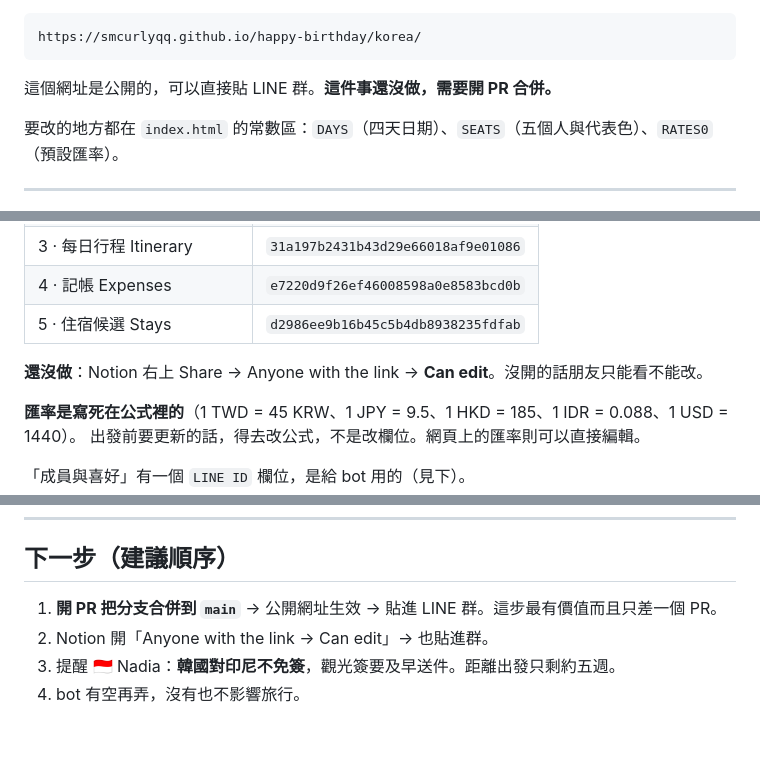
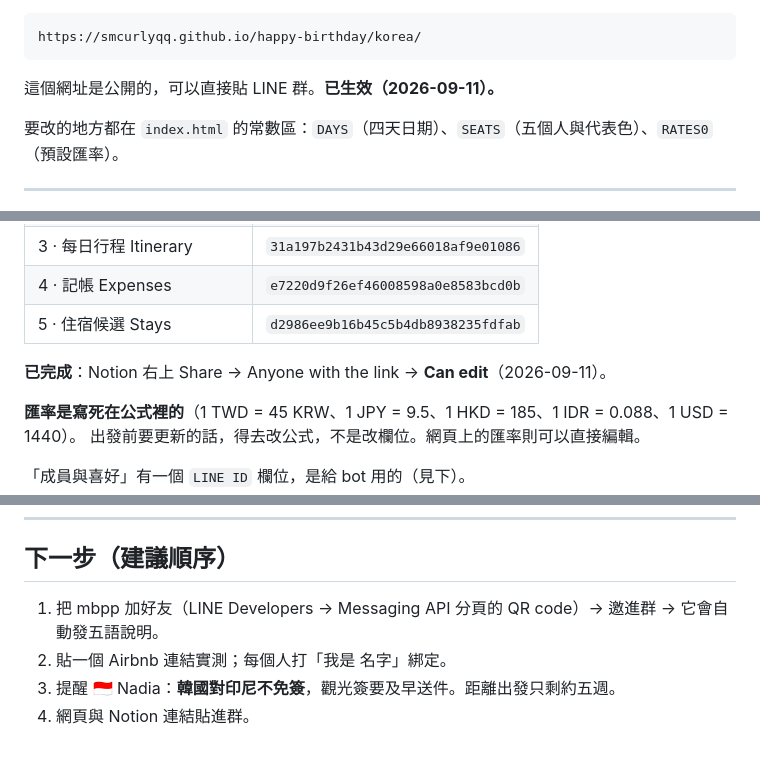
Before and after one commit to smcurlyqq/happy-birthday-tiffany, a Markdown page: SEOUL-LOOP.md, 3 parts joined by grey strips. Drawn GitHub-style.

````diff
--- a/SEOUL-LOOP.md
+++ b/SEOUL-LOOP.md
@@ -36,7 +36,7 @@ Artifact 網址：<https://claude.ai/code/artifact/eaf9ed37-cc32-4be6-be16-f1ef6
 ```
 https://smcurlyqq.github.io/happy-birthday/korea/
 ```
-這個網址是公開的，可以直接貼 LINE 群。**這件事還沒做，需要開 PR 合併。**
+這個網址是公開的，可以直接貼 LINE 群。**已生效（2026-09-11）。**
 
 要改的地方都在 `index.html` 的常數區：`DAYS`（四天日期）、`SEATS`（五個人與代表色）、`RATES0`（預設匯率）。
 
@@ -54,7 +54,7 @@ https://smcurlyqq.github.io/happy-birthday/korea/
 | 4 · 記帳 Expenses | `e7220d9f26ef46008598a0e8583bcd0b` |
 | 5 · 住宿候選 Stays | `d2986ee9b16b45c5b4db8938235fdfab` |
 
-**還沒做**：Notion 右上 Share → Anyone with the link → **Can edit**。沒開的話朋友只能看不能改。
+**已完成**：Notion 右上 Share → Anyone with the link → **Can edit**（2026-09-11）。
 
 **匯率是寫死在公式裡的**（1 TWD = 45 KRW、1 JPY = 9.5、1 HKD = 185、1 IDR = 0.088、1 USD = 1440）。
 出發前要更新的話，得去改公式，不是改欄位。網頁上的匯率則可以直接編輯。
@@ -131,7 +137,7 @@ https://smcurlyqq.github.io/happy-birthday/korea/
 
 ## 下一步（建議順序）
 
-1. **開 PR 把分支合併到 `main`** → 公開網址生效 → 貼進 LINE 群。這步最有價值而且只差一個 PR。
-2. Notion 開「Anyone with the link → Can edit」→ 也貼進群。
+1. 把 mbpp 加好友（LINE Developers → Messaging API 分頁的 QR code）→ 邀進群 → 它會自動發五語說明。
+2. 貼一個 Airbnb 連結實測；每個人打「我是 名字」綁定。
 3. 提醒 🇮🇩 Nadia：**韓國對印尼不免簽**，觀光簽要及早送件。距離出發只剩約五週。
-4. bot 有空再弄，沒有也不影響旅行。
+4. 網頁與 Notion 連結貼進群。
````
Also changed, not shown: other parts of SEOUL-LOOP.md (+20 -14 lines).
